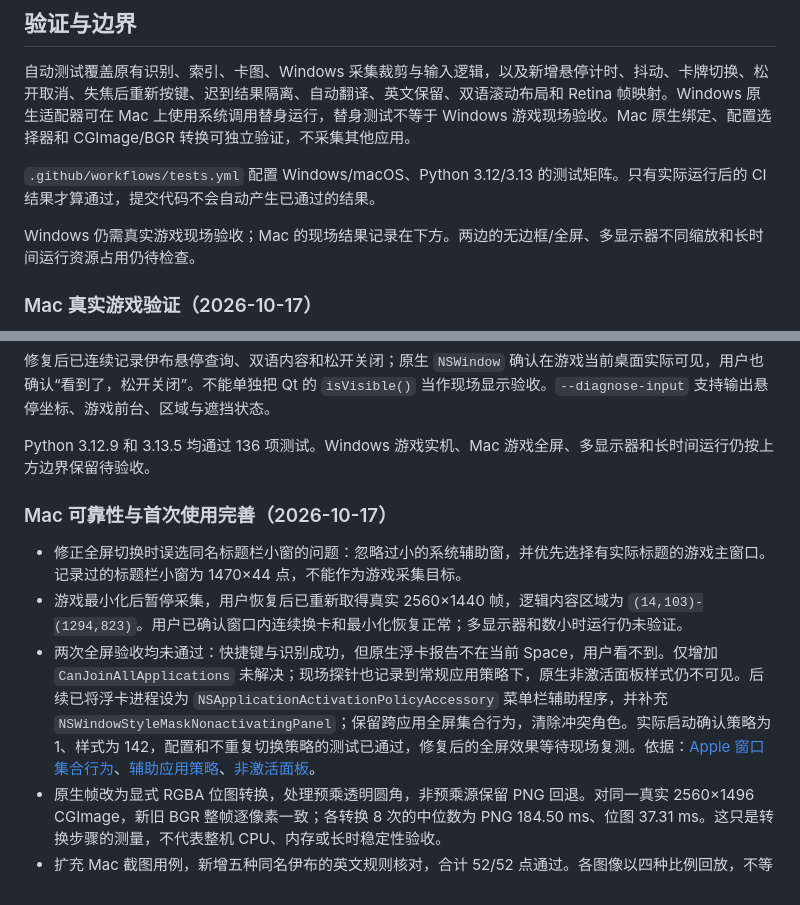
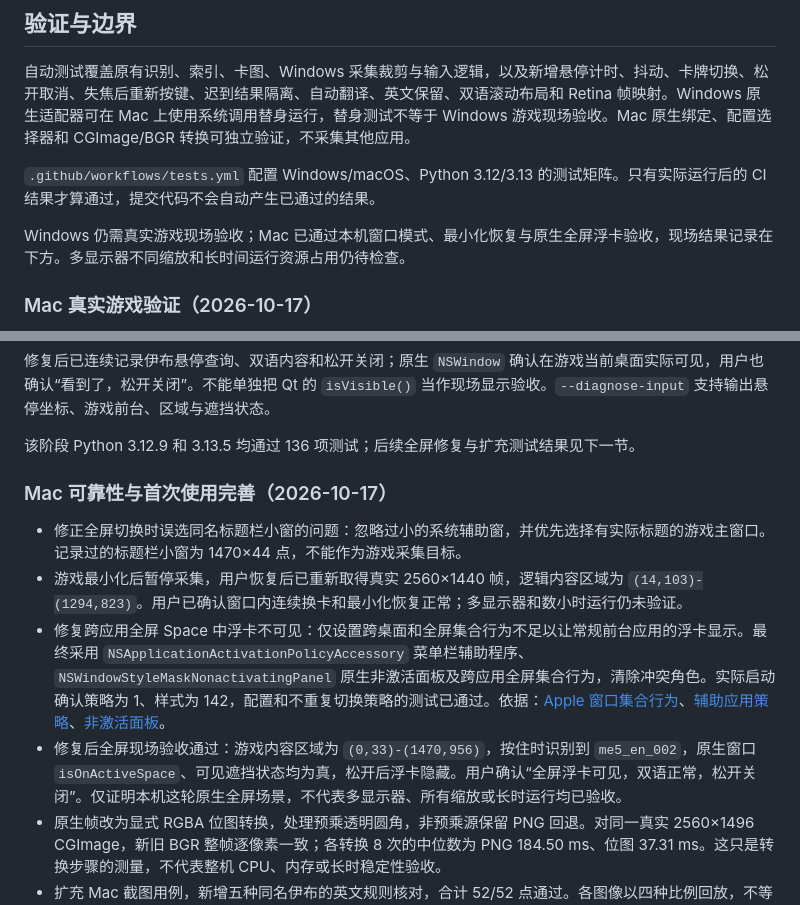
Before and after one commit to airhunter/PTCGLens, a Markdown page: docs/cross-platform.md, 2 parts joined by grey strips. GitHub-like rendering.

Commit message:
docs(macos): 记录全屏双语浮卡现场验收通过

```diff
--- a/docs/cross-platform.md
+++ b/docs/cross-platform.md
@@ -52,7 +52,7 @@ uv run ptcglens.py --overlay --cache-root "/实际卡图目录" --game-cache "/
 
 `.github/workflows/tests.yml` 配置 Windows/macOS、Python 3.12/3.13 的测试矩阵。只有实际运行后的 CI 结果才算通过，提交代码不会自动产生已通过的结果。
 
-Windows 仍需真实游戏现场验收；Mac 的现场结果记录在下方。两边的无边框/全屏、多显示器不同缩放和长时间运行资源占用仍待检查。
+Windows 仍需真实游戏现场验收；Mac 已通过本机窗口模式、最小化恢复与原生全屏浮卡验收，现场结果记录在下方。多显示器不同缩放和长时间运行资源占用仍待检查。
 
 ### Mac 真实游戏验证（2026-10-17）
 
@@ -78,13 +78,14 @@ uv run python query_regression.py --cases tests/scenes/mac-live-cases.json --sam
 
 修复后已连续记录伊布悬停查询、双语内容和松开关闭；原生 `NSWindow` 确认在游戏当前桌面实际可见，用户也确认“看到了，松开关闭”。不能单独把 Qt 的 `isVisible()` 当作现场显示验收。`--diagnose-input` 支持输出悬停坐标、游戏前台、区域与遮挡状态。
 
-Python 3.12.9 和 3.13.5 均通过 136 项测试。Windows 游戏实机、Mac 游戏全屏、多显示器和长时间运行仍按上方边界保留待验收。
+该阶段 Python 3.12.9 和 3.13.5 均通过 136 项测试；后续全屏修复与扩充测试结果见下一节。
 
 ### Mac 可靠性与首次使用完善（2026-10-17）
 
 - 修正全屏切换时误选同名标题栏小窗的问题：忽略过小的系统辅助窗，并优先选择有实际标题的游戏主窗口。记录过的标题栏小窗为 1470×44 点，不能作为游戏采集目标。
 - 游戏最小化后暂停采集，用户恢复后已重新取得真实 2560×1440 帧，逻辑内容区域为 `(14,103)-(1294,823)`。用户已确认窗口内连续换卡和最小化恢复正常；多显示器和数小时运行仍未验证。
-- 两次全屏验收均未通过：快捷键与识别成功，但原生浮卡报告不在当前 Space，用户看不到。仅增加 `CanJoinAllApplications` 未解决；现场探针也记录到常规应用策略下，原生非激活面板样式仍不可见。后续已将浮卡进程设为 `NSApplicationActivationPolicyAccessory` 菜单栏辅助程序，并补充 `NSWindowStyleMaskNonactivatingPanel`；保留跨应用全屏集合行为，清除冲突角色。实际启动确认策略为 1、样式为 142，配置和不重复切换策略的测试已通过，修复后的全屏效果等待现场复测。依据：[Apple 窗口集合行为](https://developer.apple.com/documentation/appkit/nswindow/collectionbehavior-swift.struct/canjoinallapplications)、[辅助应用策略](https://developer.apple.com/documentation/appkit/nsapplication/activationpolicy-swift.enum/accessory)、[非激活面板](https://developer.apple.com/documentation/appkit/nswindow/stylemask-swift.struct/nonactivatingpanel)。
+- 修复跨应用全屏 Space 中浮卡不可见：仅设置跨桌面和全屏集合行为不足以让常规前台应用的浮卡显示。最终采用 `NSApplicationActivationPolicyAccessory` 菜单栏辅助程序、`NSWindowStyleMaskNonactivatingPanel` 原生非激活面板及跨应用全屏集合行为，清除冲突角色。实际启动确认策略为 1、样式为 142，配置和不重复切换策略的测试已通过。依据：[Apple 窗口集合行为](https://developer.apple.com/documentation/appkit/nswindow/collectionbehavior-swift.struct/canjoinallapplications)、[辅助应用策略](https://developer.apple.com/documentation/appkit/nsapplication/activationpolicy-swift.enum/accessory)、[非激活面板](https://developer.apple.com/documentation/appkit/nswindow/stylemask-swift.struct/nonactivatingpanel)。
+- 修复后全屏现场验收通过：游戏内容区域为 `(0,33)-(1470,956)`，按住时识别到 `me5_en_002`，原生窗口 `isOnActiveSpace`、可见遮挡状态均为真，松开后浮卡隐藏。用户确认“全屏浮卡可见，双语正常，松开关闭”。仅证明本机这轮原生全屏场景，不代表多显示器、所有缩放或长时运行均已验收。
 - 原生帧改为显式 RGBA 位图转换，处理预乘透明圆角，非预乘源保留 PNG 回退。对同一真实 2560×1496 CGImage，新旧 BGR 整帧逐像素一致；各转换 8 次的中位数为 PNG 184.50 ms、位图 37.31 ms。这只是转换步骤的测量，不代表整机 CPU、内存或长时稳定性验收。
 - 扩充 Mac 截图用例，新增五种同名伊布的英文规则核对，合计 52/52 点通过。各图像以四种比例回放，不等于真实系统缩放验收。样本与报告位于本地 `output/mac-validation-next/`。
 - 真实缓存回放：初始仅包含妙蛙种子、妙蛙草的索引，截图中的伊布为未确认；加入已缓存的伊布资源并增量刷新后，同一点正确识别。没有模拟下载速度，也不保证所有新卡第一次出现即可查询。
```
